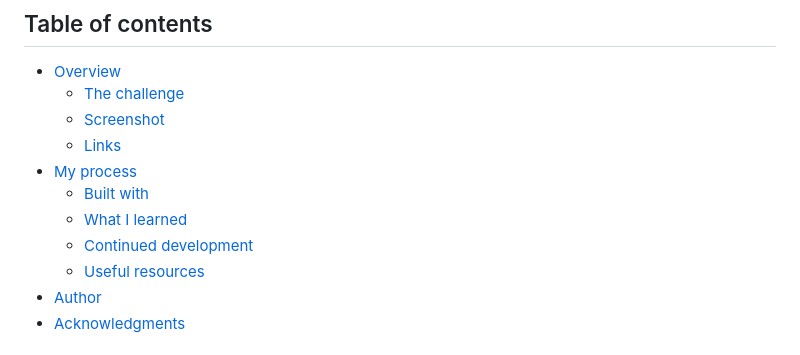
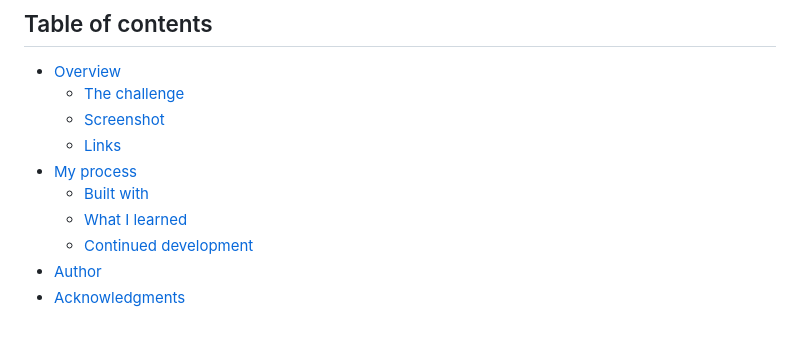
Before and after one commit to ashferoz/four-card-feature, a Markdown page: README.md, the part around the change. Rendered like a GitHub page.

```diff
--- a/README.md
+++ b/README.md
@@ -12,7 +12,6 @@ This is a solution to the [Four card feature section challenge on Frontend Mento
   - [Built with](#built-with)
   - [What I learned](#what-i-learned)
   - [Continued development](#continued-development)
-  - [Useful resources](#useful-resources)
 - [Author](#author)
 - [Acknowledgments](#acknowledgments)
 
```
